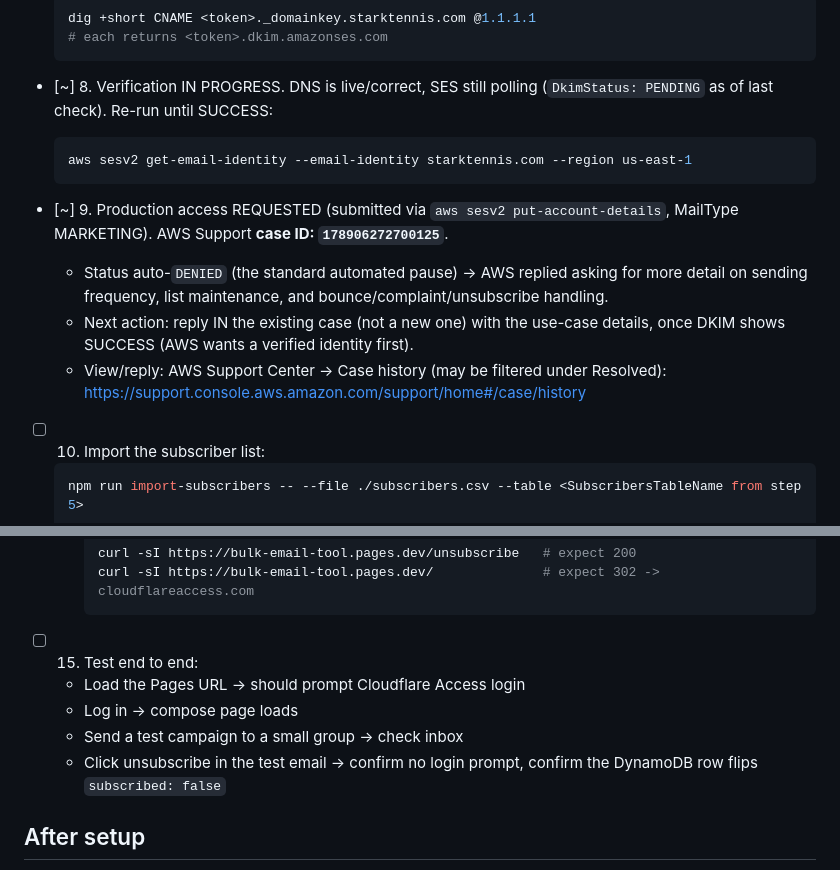
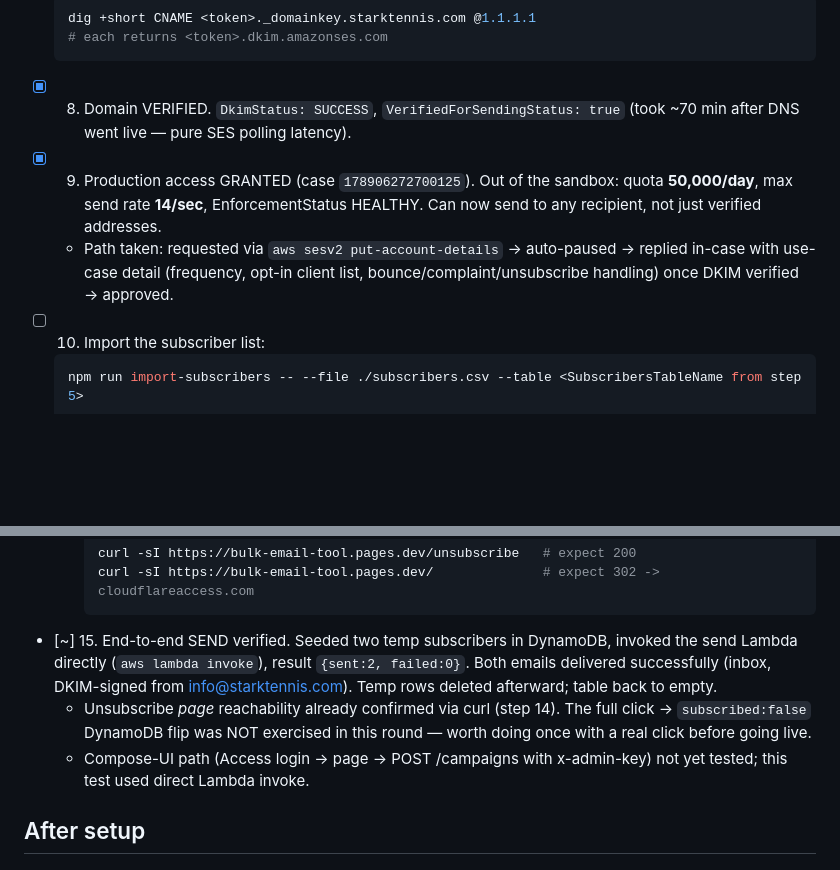
Before and after one commit to aweil13/bulk-email-tool, a Markdown page: SETUP.md, 2 parts joined by grey strips. Rendered like a GitHub page; blank space fills up the shorter version.

Commit message:
Update setup docs

````diff
--- a/SETUP.md
+++ b/SETUP.md
@@ -68,21 +68,15 @@ completed.
   # each returns <token>.dkim.amazonses.com
   ```
 
-- [~] 8. Verification IN PROGRESS. DNS is live/correct, SES still polling
-  (`DkimStatus: PENDING` as of last check). Re-run until SUCCESS:
-  ```bash
-  aws sesv2 get-email-identity --email-identity starktennis.com --region us-east-1
-  ```
+- [x] 8. Domain VERIFIED. `DkimStatus: SUCCESS`, `VerifiedForSendingStatus: true`
+  (took ~70 min after DNS went live — pure SES polling latency).
 
-- [~] 9. Production access REQUESTED (submitted via `aws sesv2 put-account-details`,
-  MailType MARKETING). AWS Support **case ID: `178906272700125`**.
-  - Status auto-`DENIED` (the standard automated pause) → AWS replied asking
-    for more detail on sending frequency, list maintenance, and
-    bounce/complaint/unsubscribe handling.
-  - Next action: reply IN the existing case (not a new one) with the use-case
-    details, once DKIM shows SUCCESS (AWS wants a verified identity first).
-  - View/reply: AWS Support Center → Case history (may be filtered under
-    Resolved): https://support.console.aws.amazon.com/support/home#/case/history
+- [x] 9. Production access GRANTED (case `178906272700125`). Out of the
+  sandbox: quota **50,000/day**, max send rate **14/sec**, EnforcementStatus
+  HEALTHY. Can now send to any recipient, not just verified addresses.
+  - Path taken: requested via `aws sesv2 put-account-details` → auto-paused →
+    replied in-case with use-case detail (frequency, opt-in client list,
+    bounce/complaint/unsubscribe handling) once DKIM verified → approved.
 
 - [ ] 10. Import the subscriber list:
   ```bash
@@ -138,11 +132,15 @@ completed.
     curl -sI https://bulk-email-tool.pages.dev/              # expect 302 -> cloudflareaccess.com
     ```
 
-- [ ] 15. Test end to end:
-  - Load the Pages URL → should prompt Cloudflare Access login
-  - Log in → compose page loads
-  - Send a test campaign to a small group → check inbox
-  - Click unsubscribe in the test email → confirm no login prompt, confirm the DynamoDB row flips `subscribed: false`
+- [~] 15. End-to-end SEND verified. Seeded two temp subscribers in DynamoDB,
+  invoked the send Lambda directly (`aws lambda invoke`), result
+  `{sent:2, failed:0}`. Both emails delivered successfully (inbox, DKIM-signed
+  from info@starktennis.com). Temp rows deleted afterward; table back to empty.
+  - Unsubscribe *page* reachability already confirmed via curl (step 14). The
+    full click → `subscribed:false` DynamoDB flip was NOT exercised in this
+    round — worth doing once with a real click before going live.
+  - Compose-UI path (Access login → page → POST /campaigns with x-admin-key)
+    not yet tested; this test used direct Lambda invoke.
 
 ## After setup
 
````
